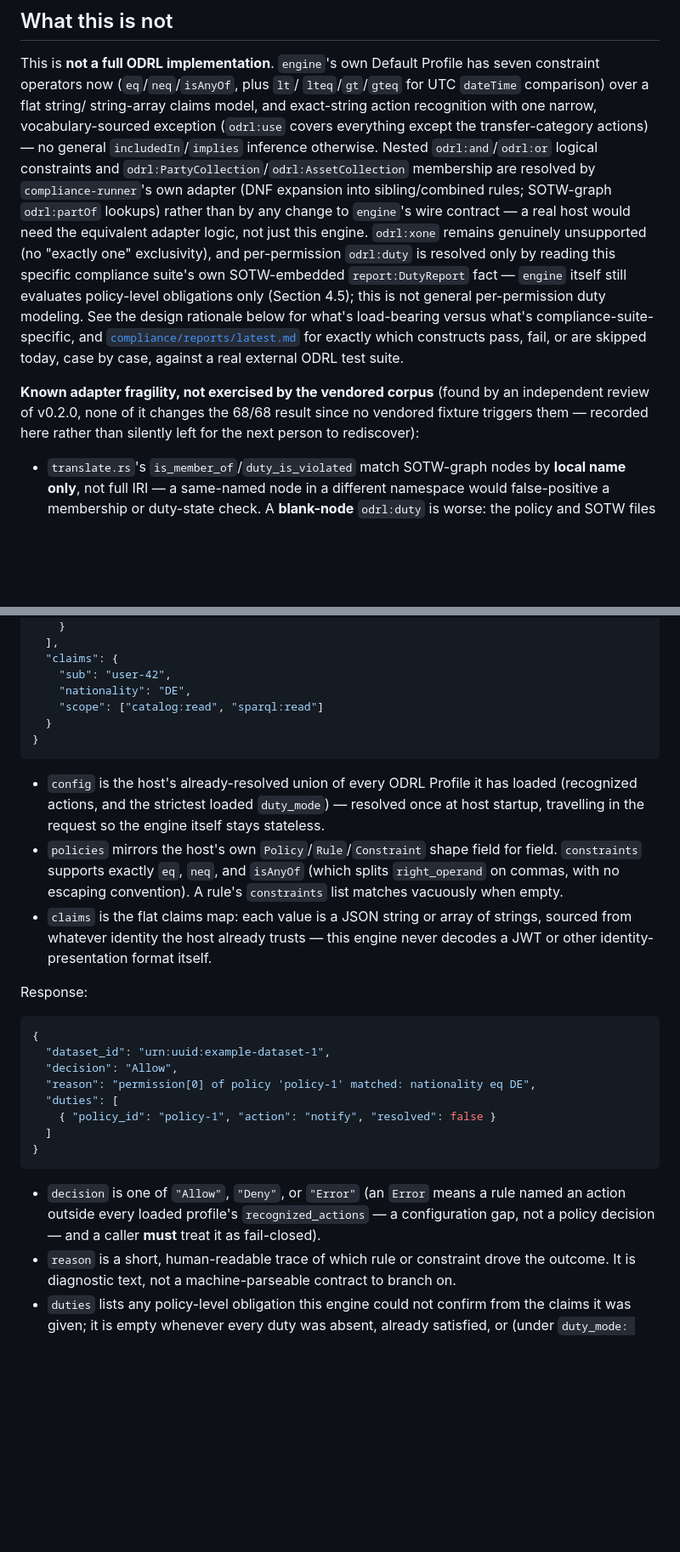
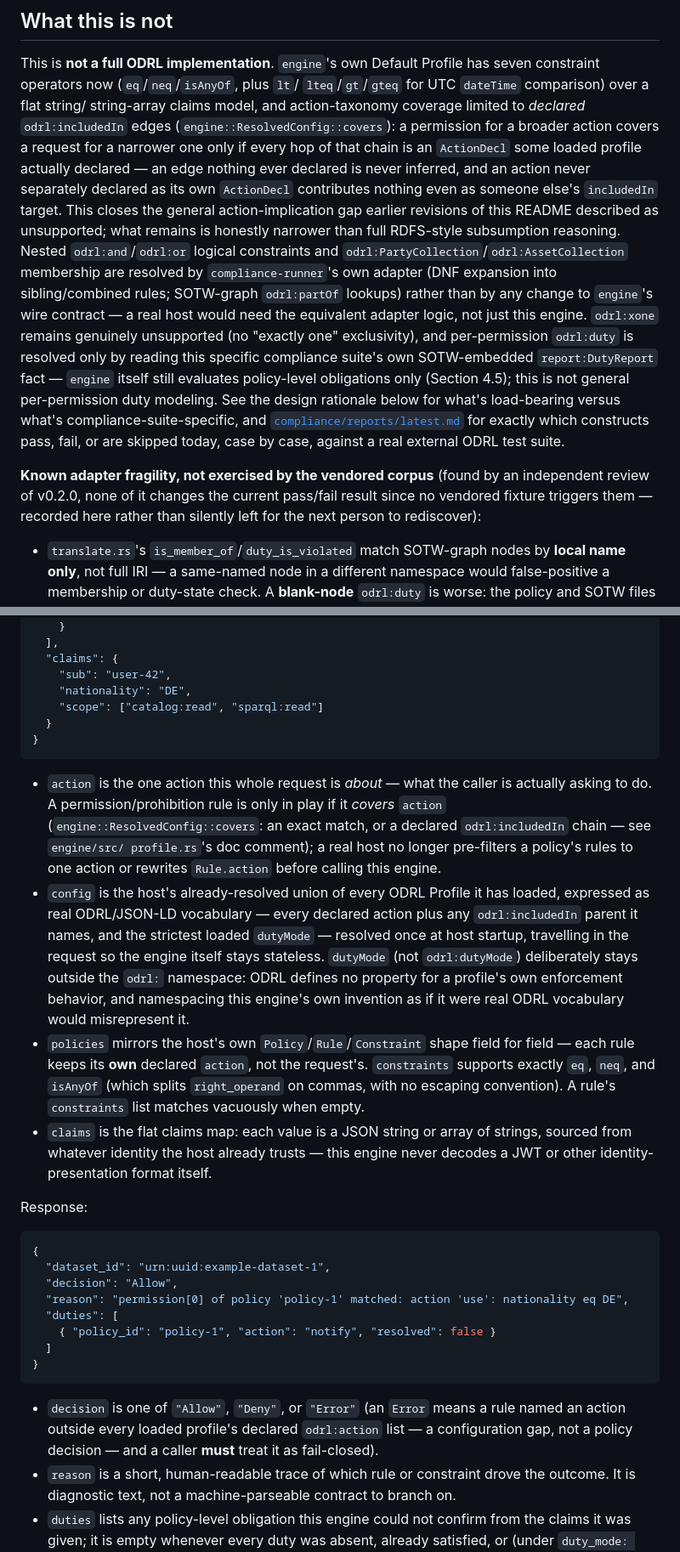
Before and after one commit to ds-labs-org/ds-odrl-engine-rs, a Markdown page: README.md, 2 parts joined by grey strips. Shown at 85% size. Rendered like a GitHub page; blank space fills up the shorter version.

````diff
--- a/README.md
+++ b/README.md
@@ -13,10 +13,16 @@ other host willing to speak its JSON wire contract).
 This is **not a full ODRL implementation**. `engine`'s own Default Profile
 has seven constraint operators now (`eq`/`neq`/`isAnyOf`, plus `lt`/
 `lteq`/`gt`/`gteq` for UTC `dateTime` comparison) over a flat string/
-string-array claims model, and exact-string action recognition with one
-narrow, vocabulary-sourced exception (`odrl:use` covers everything except
-the transfer-category actions) — no general `includedIn`/`implies`
-inference otherwise. Nested `odrl:and`/`odrl:or` logical constraints and
+string-array claims model, and action-taxonomy coverage limited to
+*declared* `odrl:includedIn` edges (`engine::ResolvedConfig::covers`): a
+permission for a broader action covers a request for a narrower one only
+if every hop of that chain is an `ActionDecl` some loaded profile actually
+declared — an edge nothing ever declared is never inferred, and an action
+never separately declared as its own `ActionDecl` contributes nothing even
+as someone else's `includedIn` target. This closes the general
+action-implication gap earlier revisions of this README described as
+unsupported; what remains is honestly narrower than full RDFS-style
+subsumption reasoning. Nested `odrl:and`/`odrl:or` logical constraints and
 `odrl:PartyCollection`/`odrl:AssetCollection` membership are resolved by
 `compliance-runner`'s own adapter (DNF expansion into sibling/combined
 rules; SOTW-graph `odrl:partOf` lookups) rather than by any change to
@@ -33,9 +39,9 @@ exactly which constructs pass, fail, or are skipped today, case by case,
 against a real external ODRL test suite.
 
 **Known adapter fragility, not exercised by the vendored corpus** (found
-by an independent review of v0.2.0, none of it changes the 68/68 result
-since no vendored fixture triggers them — recorded here rather than
-silently left for the next person to rediscover):
+by an independent review of v0.2.0, none of it changes the current
+pass/fail result since no vendored fixture triggers them — recorded here
+rather than silently left for the next person to rediscover):
 
 - `translate.rs`'s `is_member_of`/`duty_is_violated` match SOTW-graph
   nodes by **local name only**, not full IRI — a same-named node in a
@@ -126,12 +139,24 @@ Request:
 }
 ```
 
+- `action` is the one action this whole request is *about* — what the
+  caller is actually asking to do. A permission/prohibition rule is only
+  in play if it *covers* `action` (`engine::ResolvedConfig::covers`: an
+  exact match, or a declared `odrl:includedIn` chain — see `engine/src/
+  profile.rs`'s doc comment); a real host no longer pre-filters a policy's
+  rules to one action or rewrites `Rule.action` before calling this engine.
 - `config` is the host's already-resolved union of every ODRL Profile it
-  has loaded (recognized actions, and the strictest loaded `duty_mode`)
-  — resolved once at host startup, travelling in the request so the
-  engine itself stays stateless.
+  has loaded, expressed as real ODRL/JSON-LD vocabulary — every declared
+  action plus any `odrl:includedIn` parent it names, and the strictest
+  loaded `dutyMode` — resolved once at host startup, travelling in the
+  request so the engine itself stays stateless. `dutyMode` (not
+  `odrl:dutyMode`) deliberately stays outside the `odrl:` namespace: ODRL
+  defines no property for a profile's own enforcement behavior, and
+  namespacing this engine's own invention as if it were real ODRL
+  vocabulary would misrepresent it.
 - `policies` mirrors the host's own `Policy`/`Rule`/`Constraint` shape
-  field for field. `constraints` supports exactly `eq`, `neq`, and
+  field for field — each rule keeps its **own** declared `action`, not
+  the request's. `constraints` supports exactly `eq`, `neq`, and
   `isAnyOf` (which splits `right_operand` on commas, with no escaping
   convention). A rule's `constraints` list matches vacuously when empty.
 - `claims` is the flat claims map: each value is a JSON string or array
@@ -145,7 +170,7 @@ Response:
 {
   "dataset_id": "urn:uuid:example-dataset-1",
   "decision": "Allow",
-  "reason": "permission[0] of policy 'policy-1' matched: nationality eq DE",
+  "reason": "permission[0] of policy 'policy-1' matched: action 'use': nationality eq DE",
   "duties": [
     { "policy_id": "policy-1", "action": "notify", "resolved": false }
   ]
@@ -153,8 +178,8 @@ Response:
 ```
 
 - `decision` is one of `"Allow"`, `"Deny"`, or `"Error"` (an `Error`
-  means a rule named an action outside every loaded profile's
-  `recognized_actions` — a configuration gap, not a policy decision — and
+  means a rule named an action outside every loaded profile's declared
+  `odrl:action` list — a configuration gap, not a policy decision — and
   a caller **must** treat it as fail-closed).
 - `reason` is a short, human-readable trace of which rule or constraint
   drove the outcome. It is diagnostic text, not a machine-parseable
````
Also changed, not shown: other parts of README.md (+73 -36 lines).
